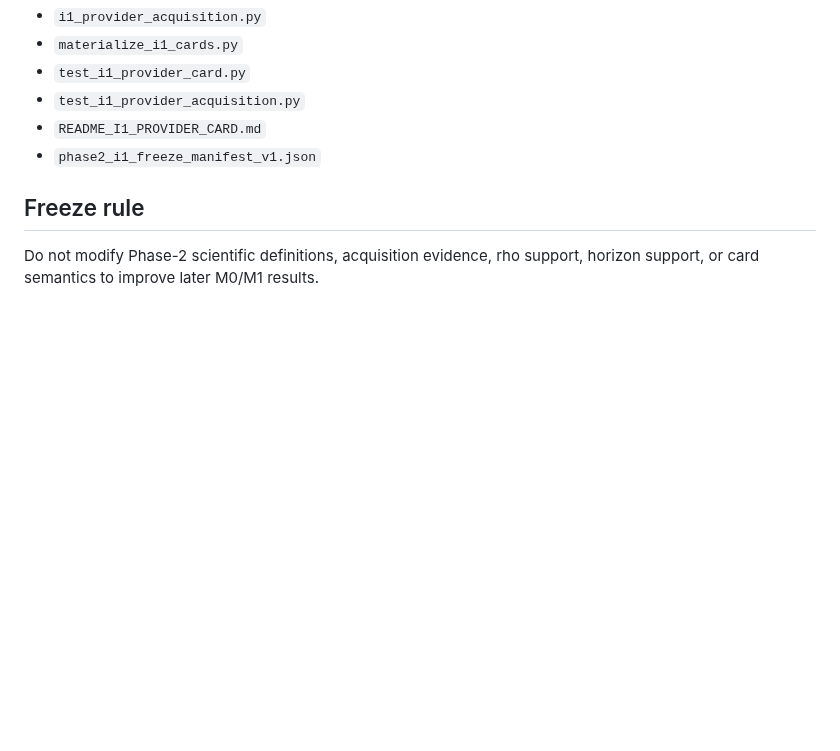
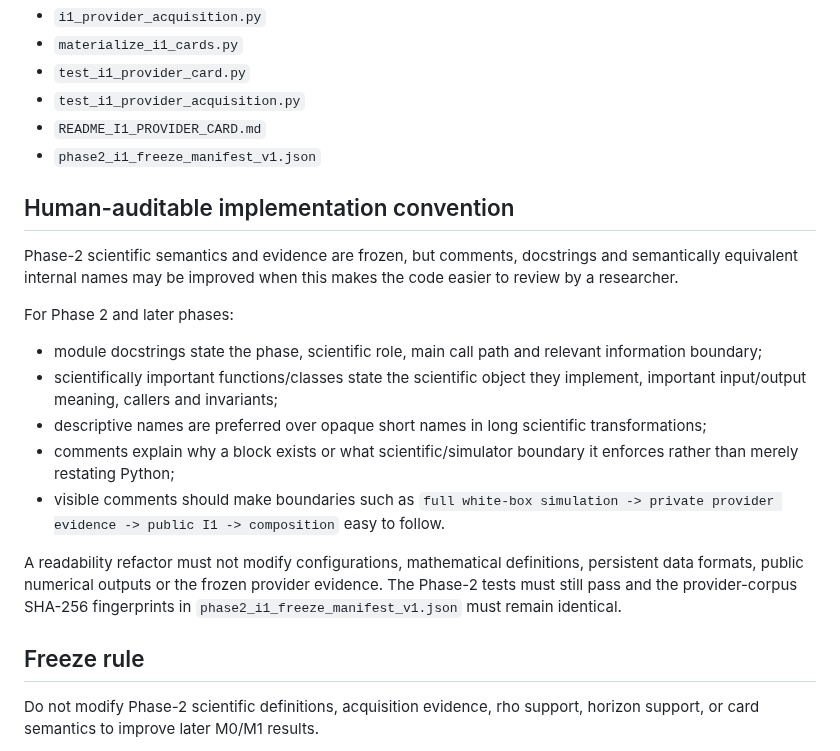
Before and after one commit to ildefons/praise-cao-sim, a Markdown page: first_science/phase2/README.md, the part around one of its changes. Rendered like a GitHub page; blank space fills up the shorter version.

Commit message:
Document Phase2 human-auditable coding convention

```diff
--- a/first_science/phase2/README.md
+++ b/first_science/phase2/README.md
@@ -63,6 +63,20 @@ The validated public provenance checkpoint is recorded in `phase2_i1_freeze_mani
 - `README_I1_PROVIDER_CARD.md`
 - `phase2_i1_freeze_manifest_v1.json`
 
+## Human-auditable implementation convention
+
+Phase-2 scientific semantics and evidence are frozen, but comments, docstrings and semantically equivalent internal names may be improved when this makes the code easier to review by a researcher.
+
+For Phase 2 and later phases:
+
+- module docstrings state the phase, scientific role, main call path and relevant information boundary;
+- scientifically important functions/classes state the scientific object they implement, important input/output meaning, callers and invariants;
+- descriptive names are preferred over opaque short names in long scientific transformations;
+- comments explain why a block exists or what scientific/simulator boundary it enforces rather than merely restating Python;
+- visible comments should make boundaries such as `full white-box simulation -> private provider evidence -> public I1 -> composition` easy to follow.
+
+A readability refactor must not modify configurations, mathematical definitions, persistent data formats, public numerical outputs or the frozen provider evidence. The Phase-2 tests must still pass and the provider-corpus SHA-256 fingerprints in `phase2_i1_freeze_manifest_v1.json` must remain identical.
+
 ## Freeze rule
 
 Do not modify Phase-2 scientific definitions, acquisition evidence, rho support, horizon support, or card semantics to improve later M0/M1 results.
```
Also changed, not shown: other parts of first_science/phase2/README.md (+4 -4 lines).
